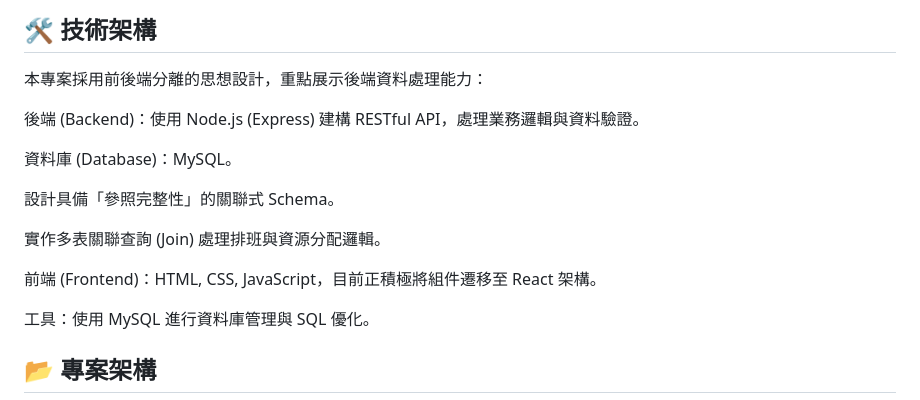
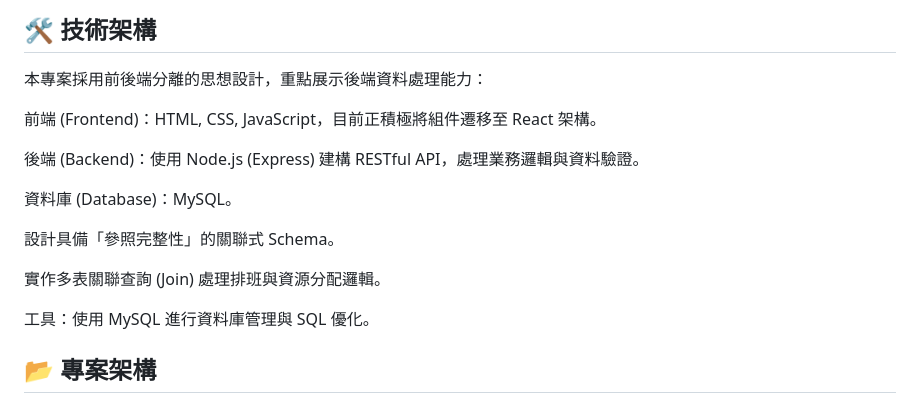
Before and after one commit to en1991-Li/Electronic-Medical-Record-System, a Markdown page: README.md, the part around the change. Drawn GitHub-style.

```diff
--- a/README.md
+++ b/README.md
@@ -30,6 +30,8 @@
 ## 🛠️ **技術架構**
 本專案採用前後端分離的思想設計，重點展示後端資料處理能力：
 
+前端 (Frontend)：HTML, CSS, JavaScript，目前正積極將組件遷移至 React 架構。
+
 後端 (Backend)：使用 Node.js (Express) 建構 RESTful API，處理業務邏輯與資料驗證。
 
 資料庫 (Database)：MySQL。
@@ -37,8 +39,6 @@
 設計具備「參照完整性」的關聯式 Schema。
 
 實作多表關聯查詢 (Join) 處理排班與資源分配邏輯。
-
-前端 (Frontend)：HTML, CSS, JavaScript，目前正積極將組件遷移至 React 架構。
 
 工具：使用 MySQL 進行資料庫管理與 SQL 優化。
 
```
